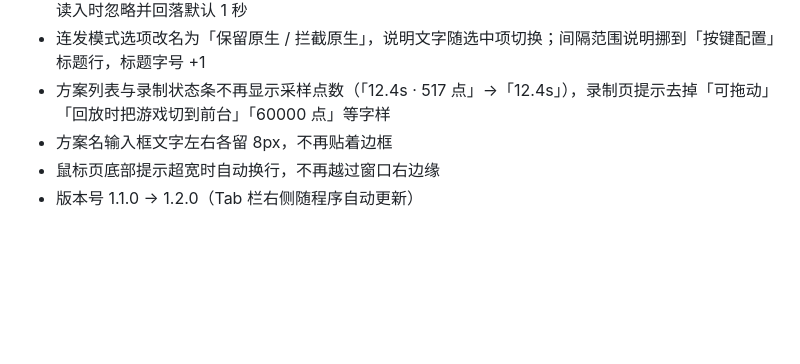
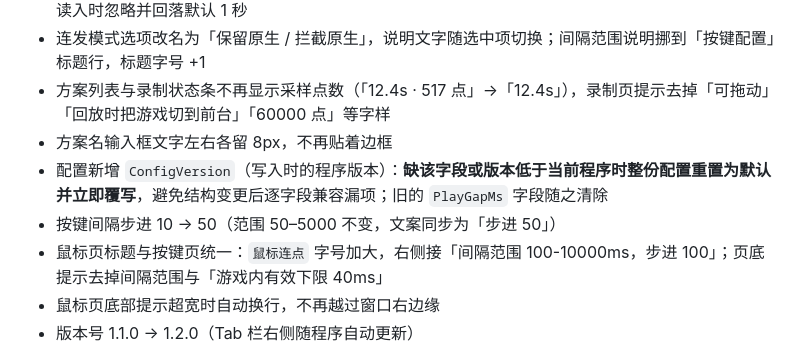
Before and after one commit to wp993080086/dnf-autofire, a Markdown page: CHANGELOG.md, the part around the change. GitHub-like rendering; blank space fills up the shorter version.

```diff
--- a/CHANGELOG.md
+++ b/CHANGELOG.md
@@ -36,6 +36,9 @@
 - 连发模式选项改名为「保留原生 / 拦截原生」，说明文字随选中项切换；间隔范围说明挪到「按键配置」标题行，标题字号 +1
 - 方案列表与录制状态条不再显示采样点数（「12.4s · 517 点」→「12.4s」），录制页提示去掉「可拖动」「回放时把游戏切到前台」「60000 点」等字样
 - 方案名输入框文字左右各留 8px，不再贴着边框
+- 配置新增 `ConfigVersion`（写入时的程序版本）：**缺该字段或版本低于当前程序时整份配置重置为默认并立即覆写**，避免结构变更后逐字段兼容漏项；旧的 `PlayGapMs` 字段随之清除
+- 按键间隔步进 10 → 50（范围 50–5000 不变，文案同步为「步进 50」）
+- 鼠标页标题与按键页统一：`鼠标连点` 字号加大，右侧接「间隔范围 100-10000ms，步进 100」；页底提示去掉间隔范围与「游戏内有效下限 40ms」
 - 鼠标页底部提示超宽时自动换行，不再越过窗口右边缘
 - 版本号 1.1.0 → 1.2.0（Tab 栏右侧随程序自动更新）
 
```
Also changed, not shown: README.md (+4 -2 lines), docs/PLAN-v1.2.0.md (+3 -0 lines), docs/screenShot_1.png, docs/screenShot_2.png, 2 other files.
